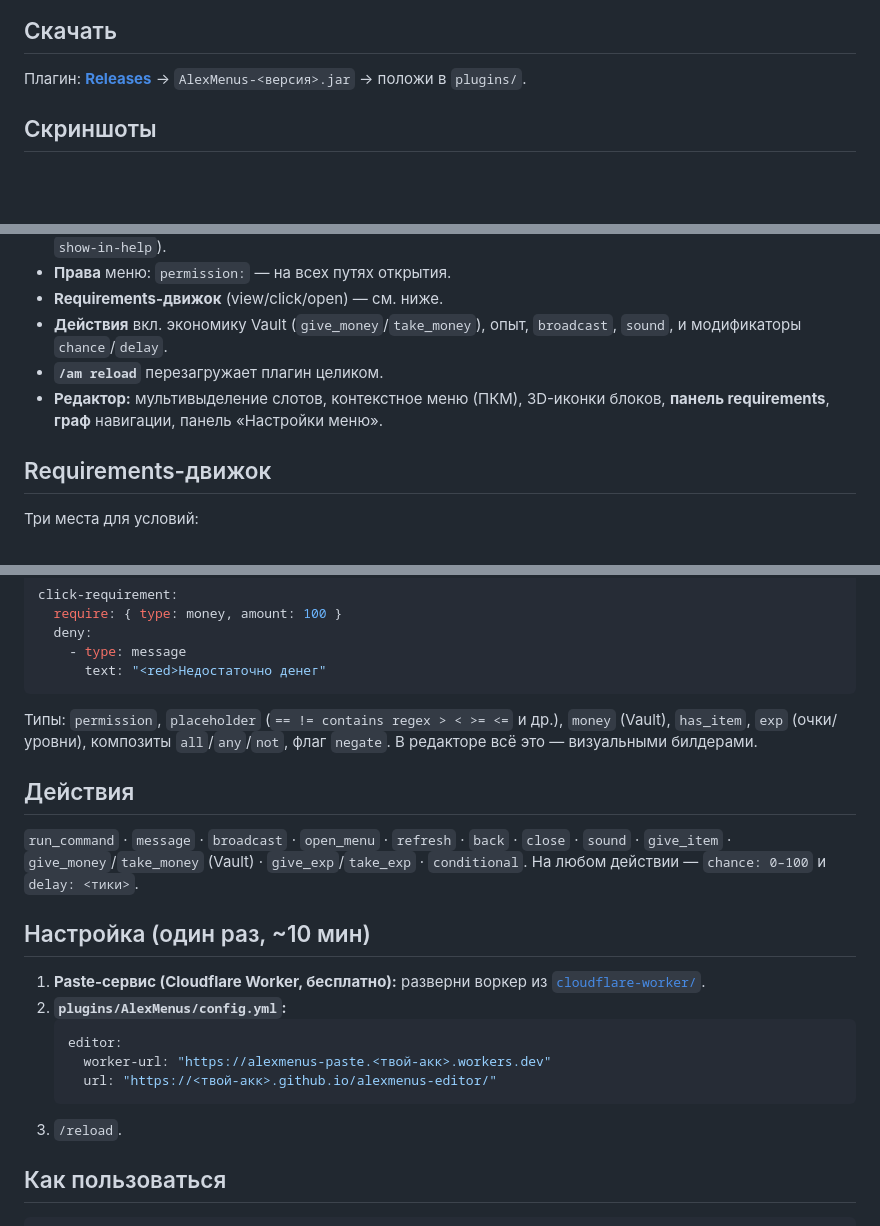
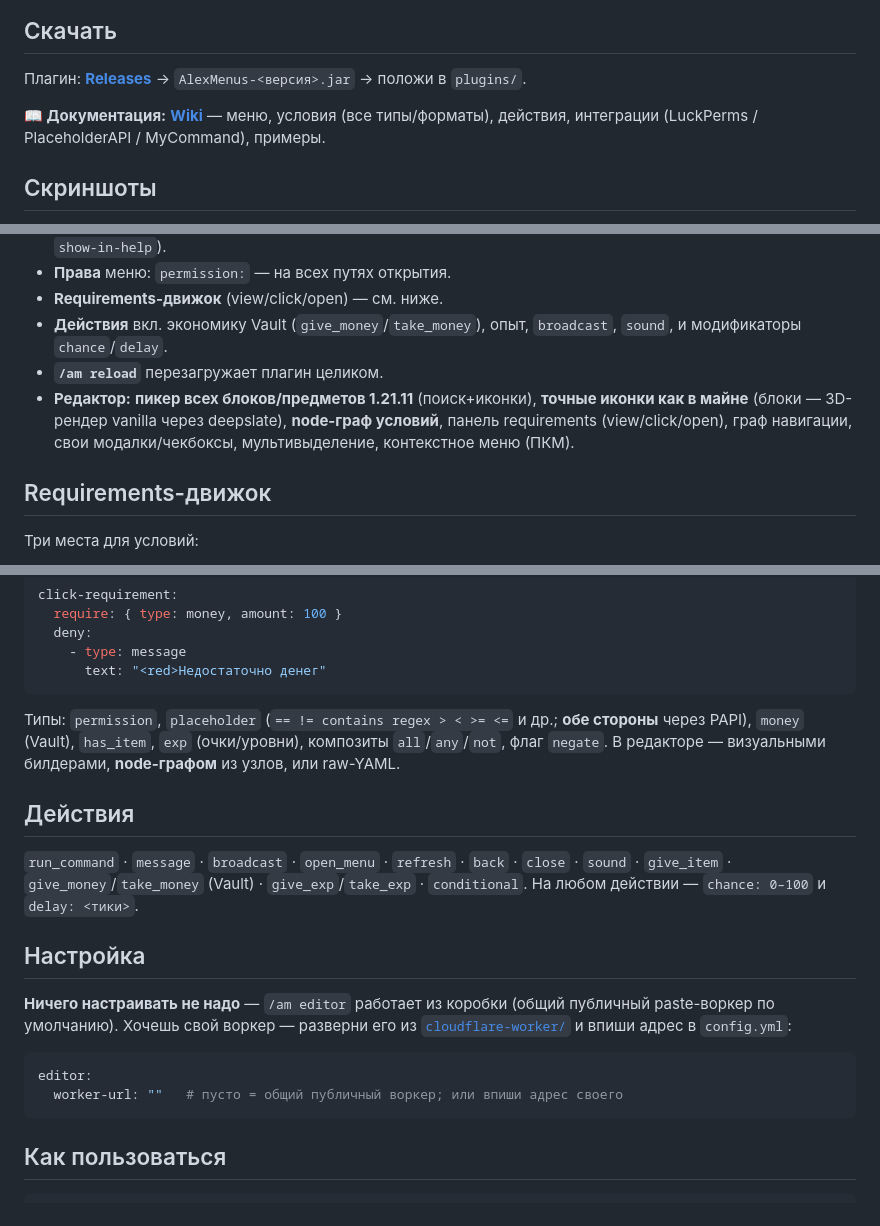
Before and after one commit to AlexFirst404/alexmenus-editor, a Markdown page: README.md, 3 parts joined by grey strips. GitHub-like rendering; blank space fills up the shorter version.

Commit message:
docs: README — new editor features (picker, deepslate icons, node-graph), wiki link, zero-config

````diff
--- a/README.md
+++ b/README.md
@@ -8,6 +8,8 @@
 
 ## Скачать
 Плагин: **[Releases](../../releases)** → `AlexMenus-<версия>.jar` → положи в `plugins/`.
+
+**📖 Документация:** **[Wiki](wiki/Home.md)** — меню, условия (все типы/форматы), действия, интеграции (LuckPerms / PlaceholderAPI / MyCommand), примеры.
 
 ## Скриншоты
 > Скриншоты интерфейса добавляются. Пока проще всего посмотреть редактор **вживую**: запусти `/am editor`
@@ -23,8 +25,9 @@
 - **Requirements-движок** (view/click/open) — см. ниже.
 - **Действия** вкл. экономику Vault (`give_money`/`take_money`), опыт, `broadcast`, `sound`, и модификаторы `chance`/`delay`.
 - **`/am reload`** перезагружает плагин целиком.
-- **Редактор:** мультивыделение слотов, контекстное меню (ПКМ), 3D-иконки блоков, **панель requirements**,
-  **граф** навигации, панель «Настройки меню».
+- **Редактор:** **пикер всех блоков/предметов 1.21.11** (поиск+иконки), **точные иконки как в майне**
+  (блоки — 3D-рендер vanilla через deepslate), **node-граф условий**, панель requirements (view/click/open),
+  граф навигации, свои модалки/чекбоксы, мультивыделение, контекстное меню (ПКМ).
 
 ## Requirements-движок
 Три места для условий:
@@ -42,23 +45,22 @@ click-requirement:
     - type: message
       text: "<red>Недостаточно денег"
 ```
-Типы: `permission`, `placeholder` (`== != contains regex > < >= <=` и др.), `money` (Vault), `has_item`,
-`exp` (очки/уровни), композиты `all`/`any`/`not`, флаг `negate`. В редакторе всё это — визуальными билдерами.
+Типы: `permission`, `placeholder` (`== != contains regex > < >= <=` и др.; **обе стороны** через PAPI),
+`money` (Vault), `has_item`, `exp` (очки/уровни), композиты `all`/`any`/`not`, флаг `negate`.
+В редакторе — визуальными билдерами, **node-графом** из узлов, или raw-YAML.
 
 ## Действия
 `run_command` · `message` · `broadcast` · `open_menu` · `refresh` · `back` · `close` · `sound` · `give_item` ·
 `give_money`/`take_money` (Vault) · `give_exp`/`take_exp` · `conditional`. На любом действии — `chance: 0–100`
 и `delay: <тики>`.
 
-## Настройка (один раз, ~10 мин)
-1. **Paste-сервис (Cloudflare Worker, бесплатно):** разверни воркер из [`cloudflare-worker/`](cloudflare-worker/).
-2. **`plugins/AlexMenus/config.yml`:**
-   ```yaml
-   editor:
-     worker-url: "https://alexmenus-paste.<твой-акк>.workers.dev"
-     url: "https://<твой-акк>.github.io/alexmenus-editor/"
-   ```
-3. `/reload`.
+## Настройка
+**Ничего настраивать не надо** — `/am editor` работает из коробки (общий публичный paste-воркер по умолчанию).
+Хочешь свой воркер — разверни его из [`cloudflare-worker/`](cloudflare-worker/) и впиши адрес в `config.yml`:
+```yaml
+editor:
+  worker-url: ""   # пусто = общий публичный воркер; или впиши адрес своего
+```
 
 ## Как пользоваться
 ```
````
